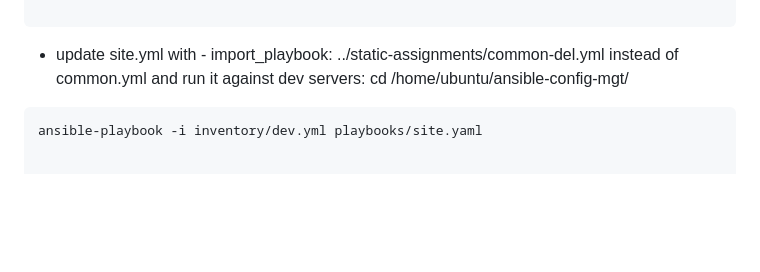
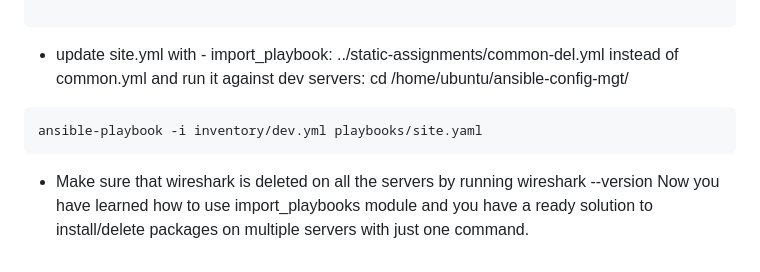
Before and after one commit to TobiOlajumoke/DevOps-Projects, a Markdown page: 12.Ansible_Refactoring_and_static_assignment/README.md, the part around the change. Drawn GitHub-style; blank space fills up the shorter version.

Commit message:
check if wireshark exist
Signed-off-by: Tobi <olajumoketobi01@gmail.com>

````diff
--- a/12.Ansible_Refactoring_and_static_assignment/README.md
+++ b/12.Ansible_Refactoring_and_static_assignment/README.md
@@ -128,5 +128,8 @@ Since you need to apply some tasks to your dev servers and wireshark is already
 
 - update site.yml with - import_playbook: ../static-assignments/common-del.yml instead of common.yml and run it against dev servers:
 cd /home/ubuntu/ansible-config-mgt/
+```sh
+ansible-playbook -i inventory/dev.yml playbooks/site.yaml
 ```
-ansible-playbook -i inventory/dev.yml playbooks/site.yaml
+- Make sure that wireshark is deleted on all the servers by running wireshark --version
+Now you have learned how to use import_playbooks module and you have a ready solution to install/delete packages on multiple servers with just one command.
````
